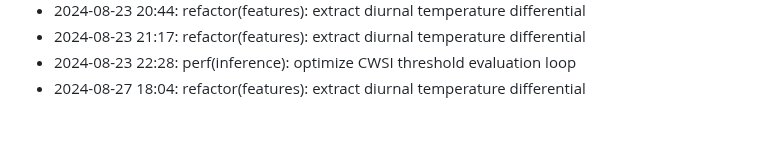
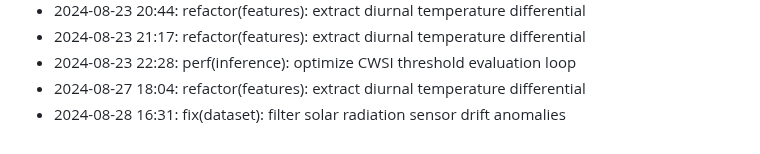
Before and after one commit to lak-is-law/crop-water-stress-prediction, a Markdown page: docs/changelog.md, the part around the change. Drawn GitHub-style.

Commit message:
fix(dataset): filter solar radiation sensor drift anomalies

```diff
--- a/docs/changelog.md
+++ b/docs/changelog.md
@@ -51,3 +51,4 @@
 - 2024-08-23 21:17: refactor(features): extract diurnal temperature differential
 - 2024-08-23 22:28: perf(inference): optimize CWSI threshold evaluation loop
 - 2024-08-27 18:04: refactor(features): extract diurnal temperature differential
+- 2024-08-28 16:31: fix(dataset): filter solar radiation sensor drift anomalies
```
